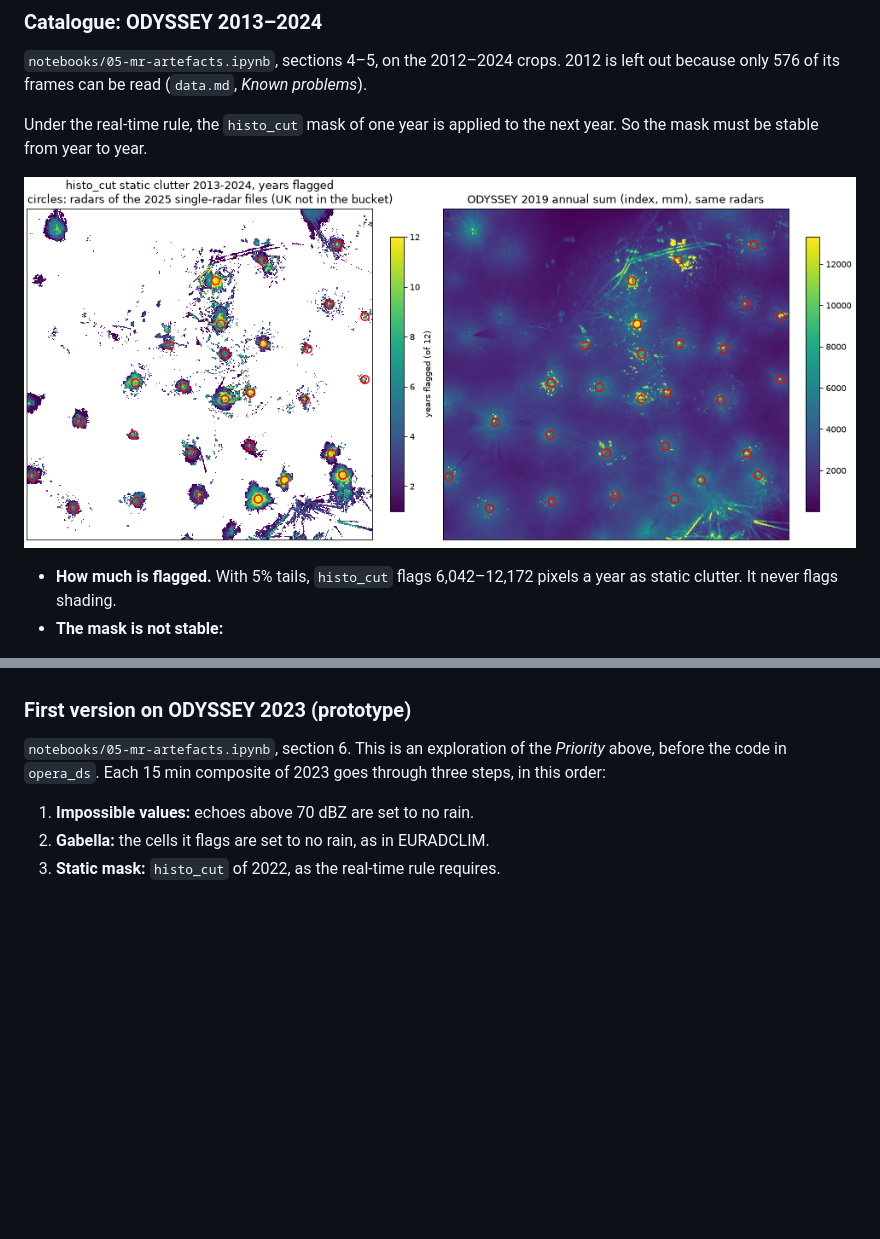
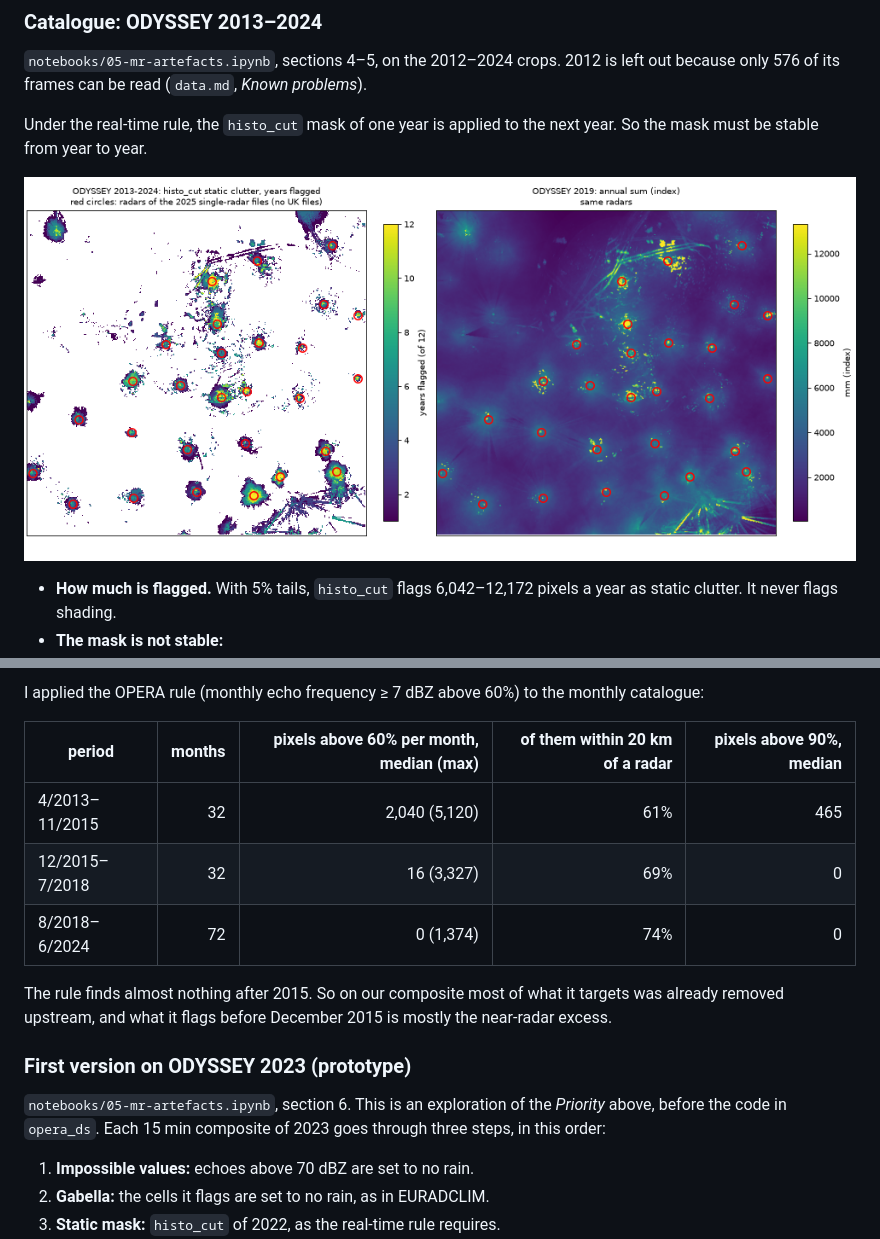
Before and after one commit to fedro86/DECADE, a Markdown page: docs/method.md, 2 parts joined by grey strips. Drawn GitHub-style; pictures changed too: docs/figures/h2-artefacts/histo-cut-years-odyssey2013-2024.png; blank space fills up the shorter version.

```diff
--- a/docs/method.md
+++ b/docs/method.md
@@ -781,3 +840,16 @@ are used.
+I applied the OPERA rule (monthly echo frequency ≥ 7 dBZ above 60%) to the
+monthly catalogue:
+
+| period | months | pixels above 60% per month, median (max) | of them within 20 km of a radar | pixels above 90%, median |
+|---|---:|---:|---:|---:|
+| 4/2013–11/2015 | 32 | 2,040 (5,120) | 61% | 465 |
+| 12/2015–7/2018 | 32 | 16 (3,327) | 69% | 0 |
+| 8/2018–6/2024 | 72 | 0 (1,374) | 74% | 0 |
+
+The rule finds almost nothing after 2015. So on our composite most of what
+it targets was already removed upstream, and what it flags before December
+2015 is mostly the near-radar excess.
+
 ### First version on ODYSSEY 2023 (prototype)
 
 `notebooks/05-mr-artefacts.ipynb`, section 6. This is an exploration of the
```
Also changed, not shown: other parts of docs/method.md (+59 -0 lines), docs/figures/h2-artefacts/isolated-echoes-odyssey2023.png (added), 1 other file.
